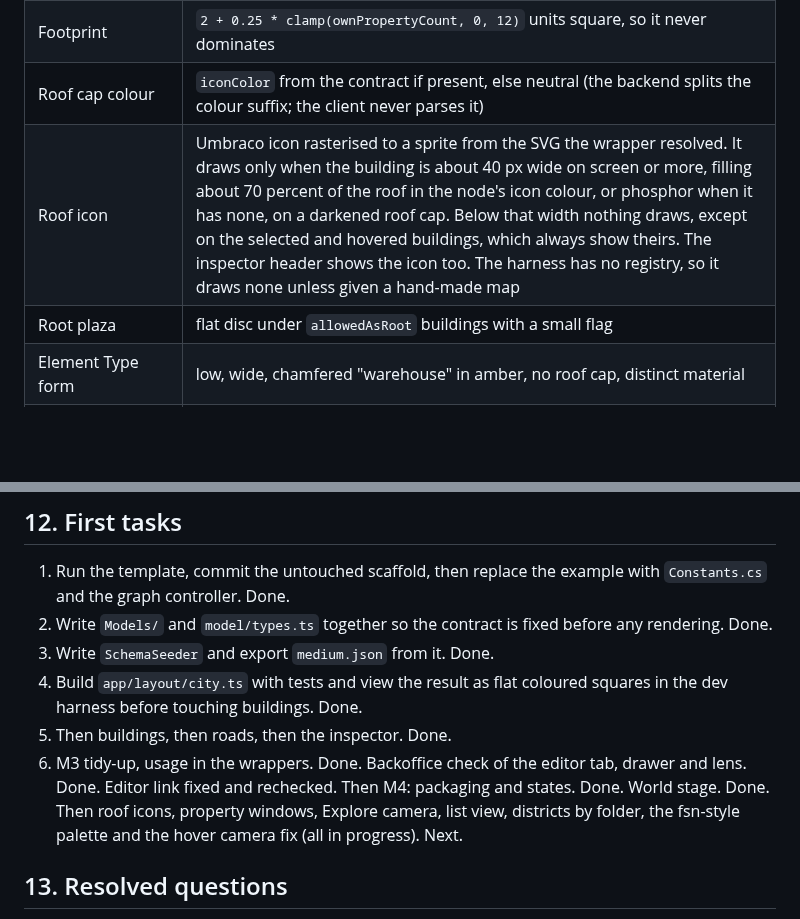
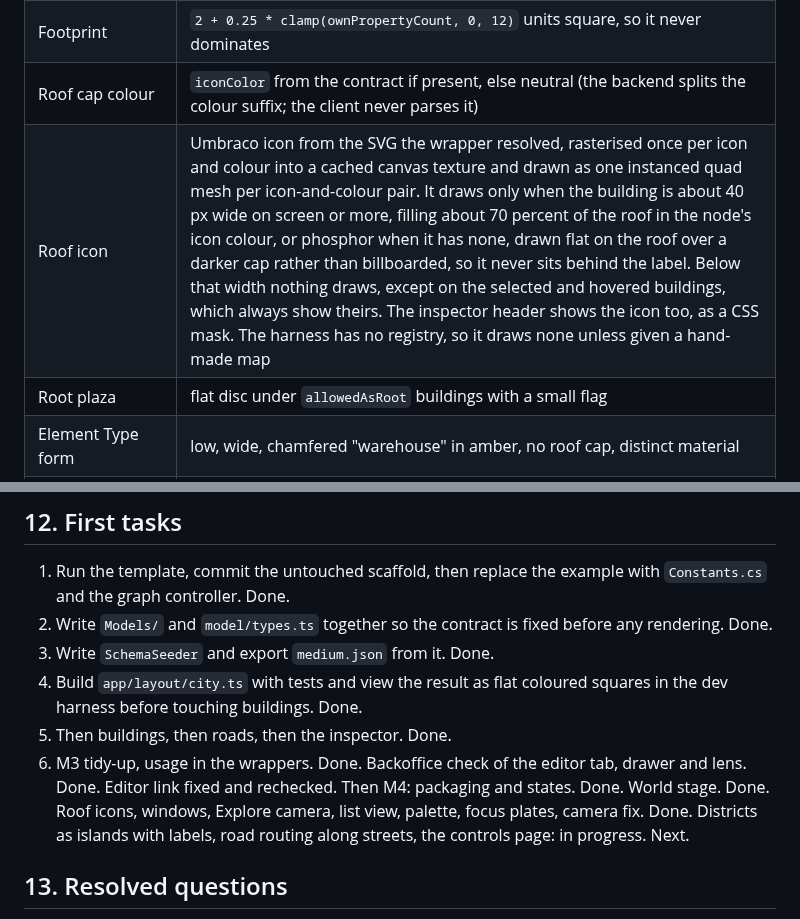
Before and after one commit to thebuilder/umbraco-schema-city, a Markdown page: PLAN.md, 2 parts joined by grey strips. Drawn GitHub-style; blank space fills up the shorter version.

```diff
--- a/PLAN.md
+++ b/PLAN.md
@@ -394,7 +394,7 @@ Ceiling: more than about 30 parents plus compositions at once pushes the outer a
 | Floor tint | own group: phosphor; composed group: desaturated phosphor with a diagonal hatch in the shader |
 | Footprint | `2 + 0.25 * clamp(ownPropertyCount, 0, 12)` units square, so it never dominates |
 | Roof cap colour | `iconColor` from the contract if present, else neutral (the backend splits the colour suffix; the client never parses it) |
-| Roof icon | Umbraco icon rasterised to a sprite from the SVG the wrapper resolved. It draws only when the building is about 40 px wide on screen or more, filling about 70 percent of the roof in the node's icon colour, or phosphor when it has none, on a darkened roof cap. Below that width nothing draws, except on the selected and hovered buildings, which always show theirs. The inspector header shows the icon too. The harness has no registry, so it draws none unless given a hand-made map |
+| Roof icon | Umbraco icon from the SVG the wrapper resolved, rasterised once per icon and colour into a cached canvas texture and drawn as one instanced quad mesh per icon-and-colour pair. It draws only when the building is about 40 px wide on screen or more, filling about 70 percent of the roof in the node's icon colour, or phosphor when it has none, drawn flat on the roof over a darker cap rather than billboarded, so it never sits behind the label. Below that width nothing draws, except on the selected and hovered buildings, which always show theirs. The inspector header shows the icon too, as a CSS mask. The harness has no registry, so it draws none unless given a hand-made map |
 | Root plaza | flat disc under `allowedAsRoot` buildings with a small flag |
 | Element Type form | low, wide, chamfered "warehouse" in amber, no roof cap, distinct material |
 | Property window | one small quad per property, walked around the walls of its group's floor: the floor's own colour turned up, and turned up further when the property is mandatory. Element Types have no floors, so they have no windows |
@@ -572,7 +576,7 @@ Each milestone ends with something runnable. Sizes are relative, not dates.
 3. Write `SchemaSeeder` and export `medium.json` from it. Done.
 4. Build `app/layout/city.ts` with tests and view the result as flat coloured squares in the dev harness before touching buildings. Done.
 5. Then buildings, then roads, then the inspector. Done.
-6. M3 tidy-up, usage in the wrappers. Done. Backoffice check of the editor tab, drawer and lens. Done. Editor link fixed and rechecked. Then M4: packaging and states. Done. World stage. Done. Then roof icons, property windows, Explore camera, list view, districts by folder, the fsn-style palette and the hover camera fix (all in progress). Next.
+6. M3 tidy-up, usage in the wrappers. Done. Backoffice check of the editor tab, drawer and lens. Done. Editor link fixed and rechecked. Then M4: packaging and states. Done. World stage. Done. Roof icons, windows, Explore camera, list view, palette, focus plates, camera fix. Done. Districts as islands with labels, road routing along streets, the controls page: in progress. Next.
 
 ## 13. Resolved questions
 
```
Also changed, not shown: other parts of PLAN.md (+10 -6 lines).
